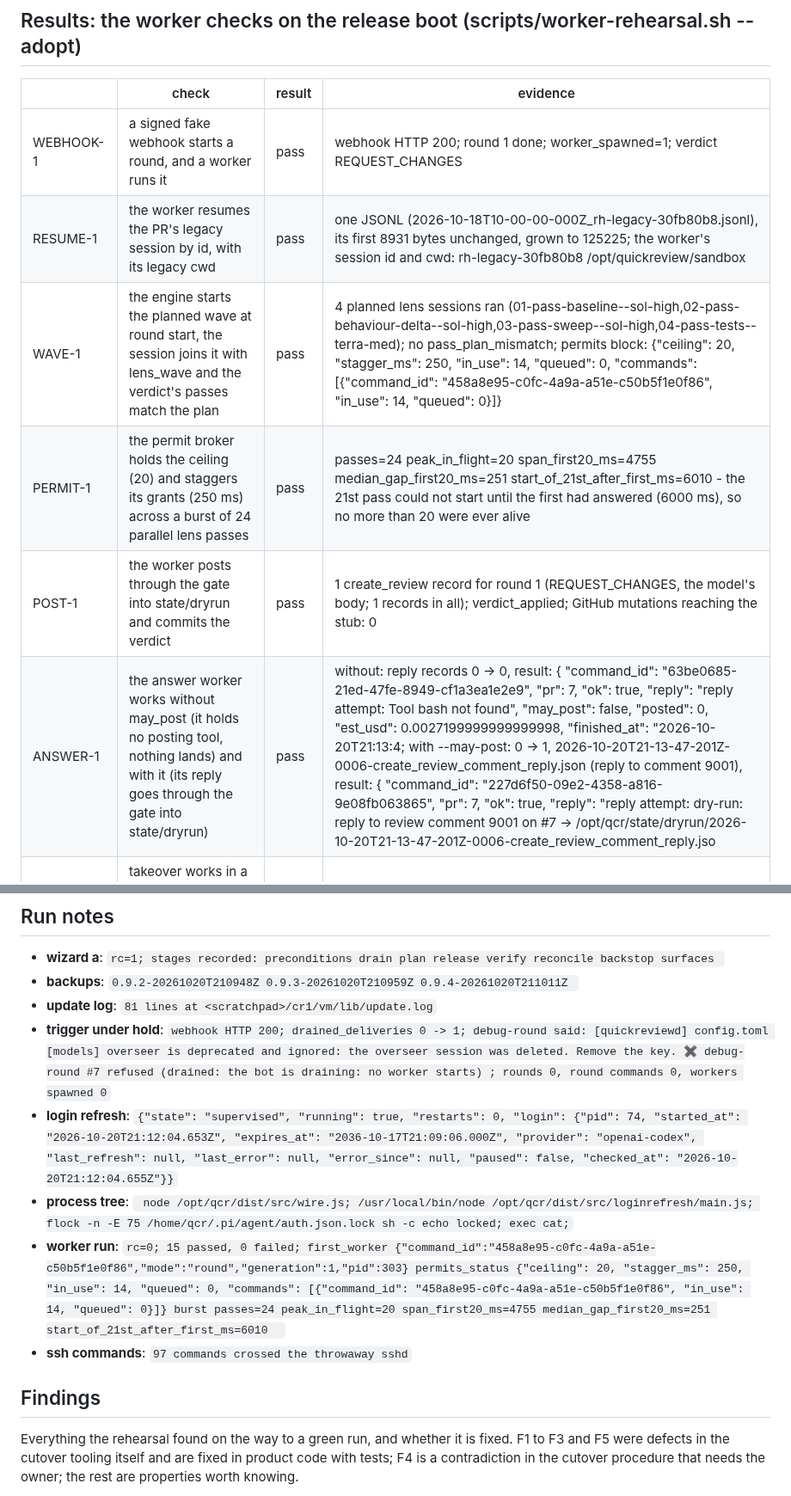
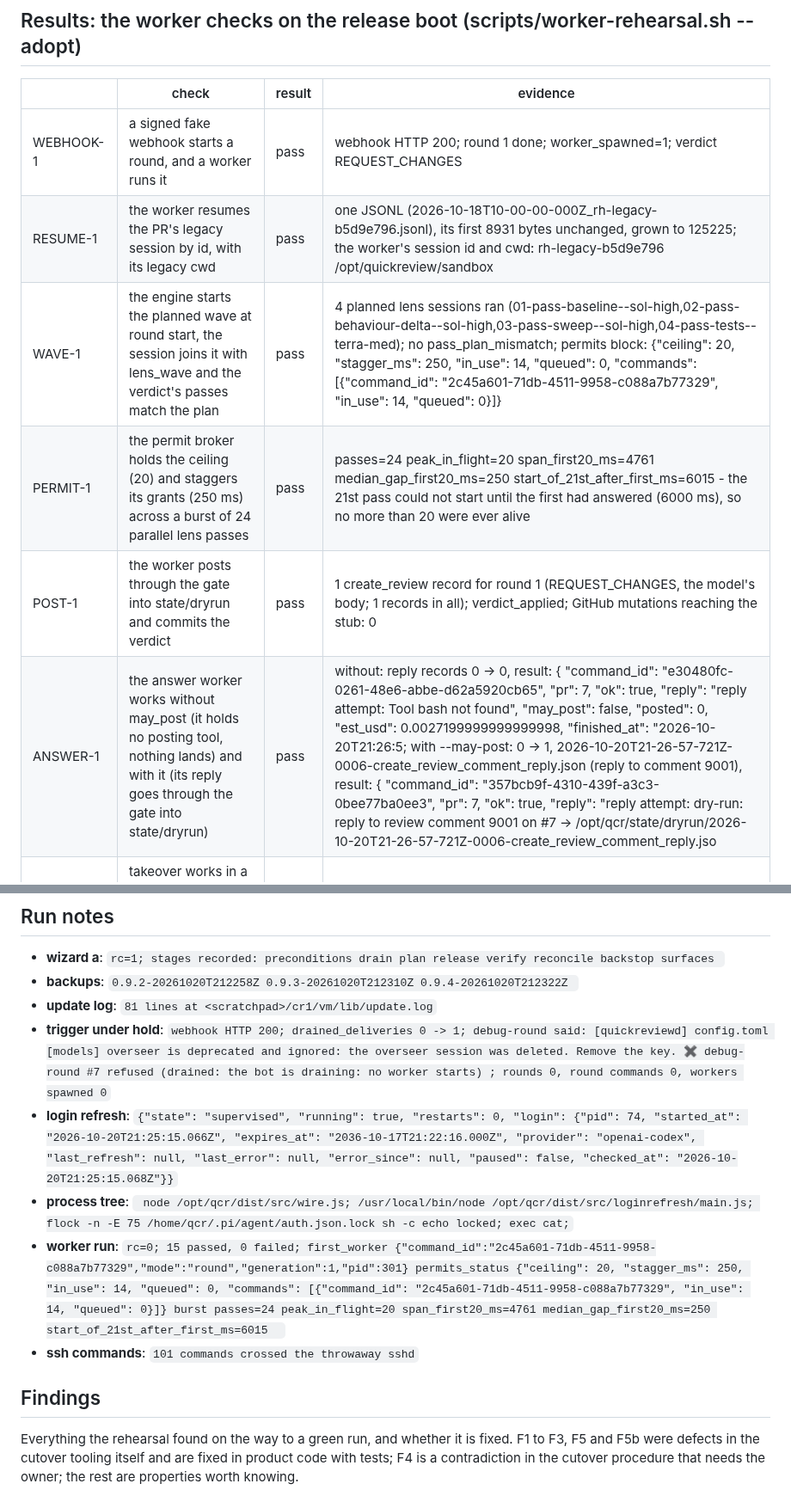
Before and after one commit to quickchatai/quickreview, a Markdown page: docs/cutover-rehearsal.md, 2 parts joined by grey strips. Shown at 86% size. GitHub-like rendering.

Commit message:
P8.20: the cutover rehearsal report (40 of 40)

```diff
--- a/docs/cutover-rehearsal.md
+++ b/docs/cutover-rehearsal.md
@@ -53,11 +53,11 @@ Stands in (a test tool; none of it ships): see Limits.
 | | check | result | evidence |
 |---|---|---|---|
 | WEBHOOK-1 | a signed fake webhook starts a round, and a worker runs it | pass | webhook HTTP 200; round 1 done; worker_spawned=1; verdict REQUEST_CHANGES |
-| RESUME-1 | the worker resumes the PR's legacy session by id, with its legacy cwd | pass | one JSONL (2026-10-18T10-00-00-000Z_rh-legacy-30fb80b8.jsonl), its first 8931 bytes unchanged, grown to 125225; the worker's session id and cwd: rh-legacy-30fb80b8 /opt/quickreview/sandbox |
-| WAVE-1 | the engine starts the planned wave at round start, the session joins it with lens_wave and the verdict's passes match the plan | pass | 4 planned lens sessions ran (01-pass-baseline--sol-high,02-pass-behaviour-delta--sol-high,03-pass-sweep--sol-high,04-pass-tests--terra-med); no pass_plan_mismatch; permits block: {"ceiling": 20, "stagger_ms": 250, "in_use": 14, "queued": 0, "commands": [{"command_id": "458a8e95-c0fc-4a9a-a51e-c50b5f1e0f86", "in_use": 14, "queued": 0}]} |
-| PERMIT-1 | the permit broker holds the ceiling (20) and staggers its grants (250 ms) across a burst of 24 parallel lens passes | pass | passes=24 peak_in_flight=20 span_first20_ms=4755 median_gap_first20_ms=251 start_of_21st_after_first_ms=6010 - the 21st pass could not start until the first had answered (6000 ms), so no more than 20 were ever alive |
+| RESUME-1 | the worker resumes the PR's legacy session by id, with its legacy cwd | pass | one JSONL (2026-10-18T10-00-00-000Z_rh-legacy-b5d9e796.jsonl), its first 8931 bytes unchanged, grown to 125225; the worker's session id and cwd: rh-legacy-b5d9e796 /opt/quickreview/sandbox |
+| WAVE-1 | the engine starts the planned wave at round start, the session joins it with lens_wave and the verdict's passes match the plan | pass | 4 planned lens sessions ran (01-pass-baseline--sol-high,02-pass-behaviour-delta--sol-high,03-pass-sweep--sol-high,04-pass-tests--terra-med); no pass_plan_mismatch; permits block: {"ceiling": 20, "stagger_ms": 250, "in_use": 14, "queued": 0, "commands": [{"command_id": "2c45a601-71db-4511-9958-c088a7b77329", "in_use": 14, "queued": 0}]} |
+| PERMIT-1 | the permit broker holds the ceiling (20) and staggers its grants (250 ms) across a burst of 24 parallel lens passes | pass | passes=24 peak_in_flight=20 span_first20_ms=4761 median_gap_first20_ms=250 start_of_21st_after_first_ms=6015 - the 21st pass could not start until the first had answered (6000 ms), so no more than 20 were ever alive |
 | POST-1 | the worker posts through the gate into state/dryrun and commits the verdict | pass | 1 create_review record for round 1 (REQUEST_CHANGES, the model's body; 1 records in all); verdict_applied; GitHub mutations reaching the stub: 0 |
-| ANSWER-1 | the answer worker works without may_post (it holds no posting tool, nothing lands) and with it (its reply goes through the gate into state/dryrun) | pass | without: reply records 0 -> 0, result: {   "command_id": "63be0685-21ed-47fe-8949-cf1a3ea1e2e9",   "pr": 7,   "ok": true,   "reply": "reply attempt: Tool bash not found",   "may_post": false,   "posted": 0,   "est_usd": 0.0027199999999999998,   "finished_at": "2026-10-20T21:13:4; with --may-post: 0 -> 1, 2026-10-20T21-13-47-201Z-0006-create_review_comment_reply.json (reply to comment 9001), result: {   "command_id": "227d6f50-09e2-4358-a816-9e08fb063865",   "pr": 7,   "ok": true,   "reply": "reply attempt: dry-run: reply to review comment 9001 on #7 -> /opt/qcr/state/dryrun/2026-10-20T21-13-47-201Z-0006-create_review_comment_reply.jso |
+| ANSWER-1 | the answer worker works without may_post (it holds no posting tool, nothing lands) and with it (its reply goes through the gate into state/dryrun) | pass | without: reply records 0 -> 0, result: {   "command_id": "e30480fc-0261-48e6-abbe-d62a5920cb65",   "pr": 7,   "ok": true,   "reply": "reply attempt: Tool bash not found",   "may_post": false,   "posted": 0,   "est_usd": 0.0027199999999999998,   "finished_at": "2026-10-20T21:26:5; with --may-post: 0 -> 1, 2026-10-20T21-26-57-721Z-0006-create_review_comment_reply.json (reply to comment 9001), result: {   "command_id": "357bcb9f-4310-439f-a3c3-0bee77ba0ee3",   "pr": 7,   "ok": true,   "reply": "reply attempt: dry-run: reply to review comment 9001 on #7 -> /opt/qcr/state/dryrun/2026-10-20T21-26-57-721Z-0006-create_review_comment_reply.jso |
 | TAKEOVER-1 | takeover works in a pty: the operator talks to the PR's own session, a worker is kept out while it stands, and the pi is gone before the lease frees | pass | attached with docker exec -it (pty), typed a line and the session answered; lease 'takeover held'; a message during it: [quickreviewd] config.toml [models] overseer is deprecated and ignored: the overseer session was deleted. Remove the key. → message #7 pending… ✖ message #7 refus; after release: lease rows 0, takeover pi processes 0 |
 | DEBUG-1 | debug-round runs the PR's next round in interactive pi in a pty, posts through the gate, and keeps every worker out until the pi is confirmed gone | pass | lease 'debug held' armed; round 2 ran in tmux debug-pr-7 (attached in a pty, rc=0), its review went through the gate (create_review records 1 -> 2); verdict committed, its passes the plan's (no pass_plan_mismatch); status.json runtime while it ran: debug; the round ended itself ({"kind":"debug","why":"the round's verdict is committed"}): pi gone, lease rows 0; workers spawned while it stood: 0 |
 | RESTART-1 | a daemon restart kills and requeues a worker; a fresh one finishes the round over the same JSONL | pass | worker mid-round, daemon SIGKILLed, container restarted by its policy; boot said: workers: recovered killed=0 stale=1 requeued=1 failed=0 ; the command's attempt 1 -> 2; round 3 done; one JSONL |
@@ -71,17 +71,17 @@ Stands in (a test tool; none of it ships): see Limits.
 ## Run notes
 
 - **wizard a**: `rc=1; stages recorded: preconditions drain plan release verify reconcile backstop surfaces `
-- **backups**: `0.9.2-20261020T210948Z 0.9.3-20261020T210959Z 0.9.4-20261020T211011Z `
+- **backups**: `0.9.2-20261020T212258Z 0.9.3-20261020T212310Z 0.9.4-20261020T212322Z `
 - **update log**: `81 lines at <scratchpad>/cr1/vm/lib/update.log`
 - **trigger under hold**: `webhook HTTP 200; drained_deliveries 0 -> 1; debug-round said: [quickreviewd] config.toml [models] overseer is deprecated and ignored: the overseer session was deleted. Remove the key. ✖ debug-round #7 refused (drained: the bot is draining: no worker starts) ; rounds 0, round commands 0, workers spawned 0`
-- **login refresh**: `{"state": "supervised", "running": true, "restarts": 0, "login": {"pid": 74, "started_at": "2026-10-20T21:12:04.653Z", "expires_at": "2036-10-17T21:09:06.000Z", "provider": "openai-codex", "last_refresh": null, "last_error": null, "error_since": null, "paused": false, "checked_at": "2026-10-20T21:12:04.655Z"}}`
+- **login refresh**: `{"state": "supervised", "running": true, "restarts": 0, "login": {"pid": 74, "started_at": "2026-10-20T21:25:15.066Z", "expires_at": "2036-10-17T21:22:16.000Z", "provider": "openai-codex", "last_refresh": null, "last_error": null, "error_since": null, "paused": false, "checked_at": "2026-10-20T21:25:15.068Z"}}`
 - **process tree**: ` node /opt/qcr/dist/src/wire.js; /usr/local/bin/node /opt/qcr/dist/src/loginrefresh/main.js; flock -n -E 75 /home/qcr/.pi/agent/auth.json.lock sh -c echo locked; exec cat;`
-- **worker run**: `rc=0; 15 passed, 0 failed; first_worker {"command_id":"458a8e95-c0fc-4a9a-a51e-c50b5f1e0f86","mode":"round","generation":1,"pid":303} permits_status {"ceiling": 20, "stagger_ms": 250, "in_use": 14, "queued": 0, "commands": [{"command_id": "458a8e95-c0fc-4a9a-a51e-c50b5f1e0f86", "in_use": 14, "queued": 0}]} burst passes=24 peak_in_flight=20 span_first20_ms=4755 median_gap_first20_ms=251 start_of_21st_after_first_ms=6010  `
-- **ssh commands**: `97 commands crossed the throwaway sshd`
+- **worker run**: `rc=0; 15 passed, 0 failed; first_worker {"command_id":"2c45a601-71db-4511-9958-c088a7b77329","mode":"round","generation":1,"pid":301} permits_status {"ceiling": 20, "stagger_ms": 250, "in_use": 14, "queued": 0, "commands": [{"command_id": "2c45a601-71db-4511-9958-c088a7b77329", "in_use": 14, "queued": 0}]} burst passes=24 peak_in_flight=20 span_first20_ms=4761 median_gap_first20_ms=250 start_of_21st_after_first_ms=6015  `
+- **ssh commands**: `101 commands crossed the throwaway sshd`
 
 ## Findings
 
-Everything the rehearsal found on the way to a green run, and whether it is fixed. F1 to F3 and F5 were
+Everything the rehearsal found on the way to a green run, and whether it is fixed. F1 to F3, F5 and F5b were
 defects in the cutover tooling itself and are fixed in product code with tests; F4 is a contradiction in the
 cutover procedure that needs the owner; the rest are properties worth knowing.
 
```
Also changed, not shown: other parts of docs/cutover-rehearsal.md (+26 -21 lines).
